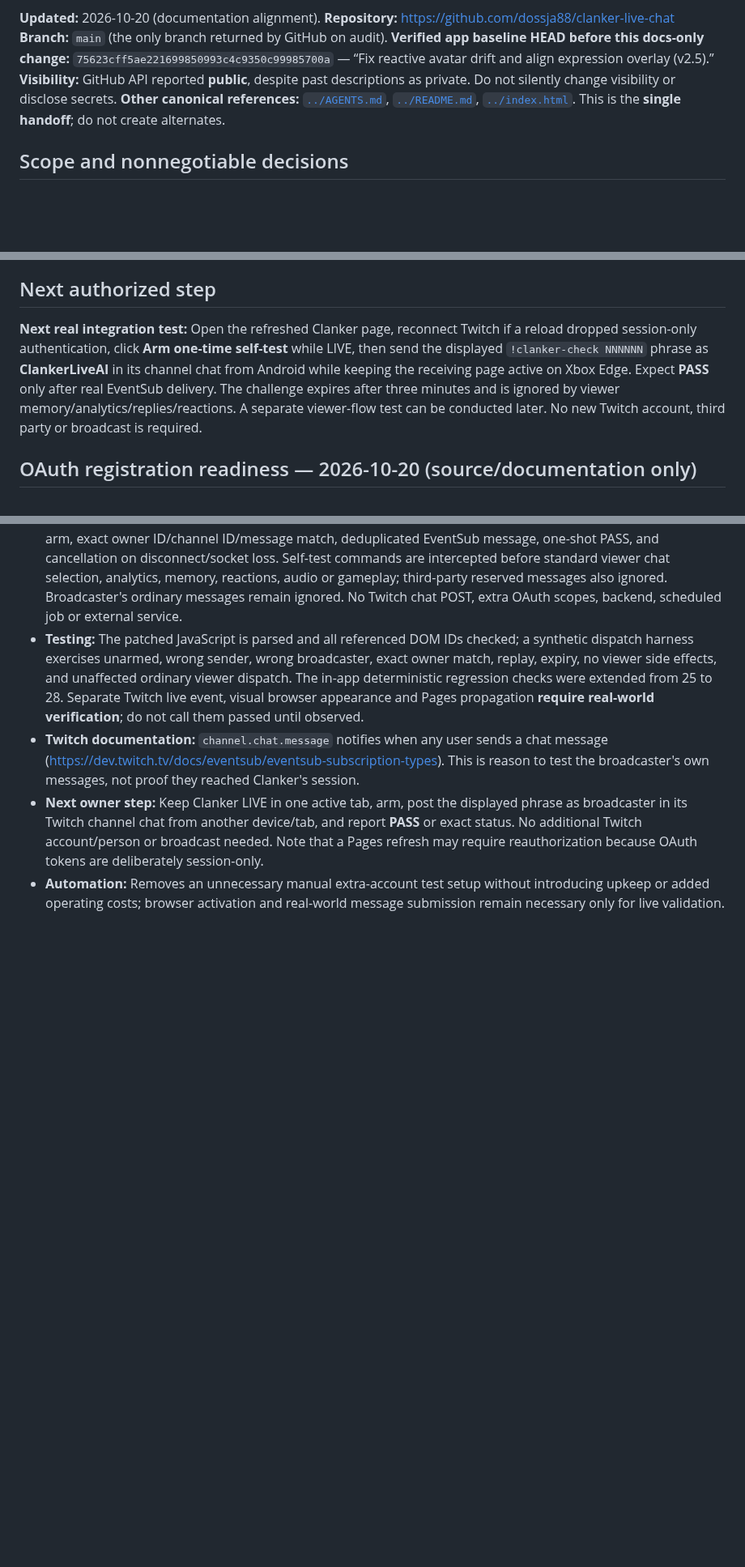
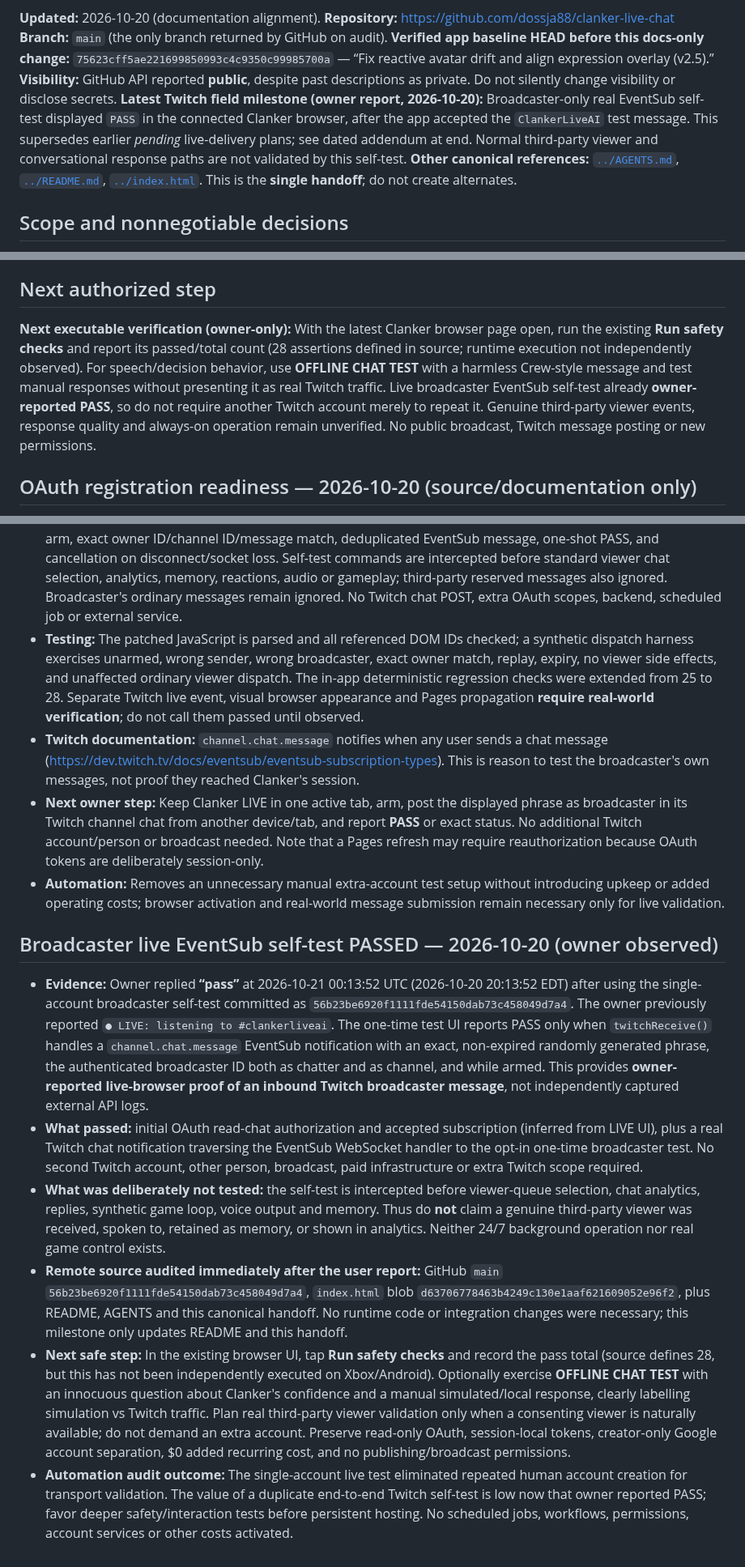
Before and after one commit to dossja88/clanker-live-chat, a Markdown page: docs/PROJECT_HANDOFF.md, 3 parts joined by grey strips. Shown at 81% size. Drawn GitHub-style; blank space fills up the shorter version.

```diff
--- a/docs/PROJECT_HANDOFF.md
+++ b/docs/PROJECT_HANDOFF.md
@@ -9,6 +9,7 @@ All newly approved Google Drive/cloud/YouTube storage and project-specific autom
 **Branch:** `main` (the only branch returned by GitHub on audit).
 **Verified app baseline HEAD before this docs-only change:** `75623cff5ae221699850993c4c9350c99985700a` — “Fix reactive avatar drift and align expression overlay (v2.5).”
 **Visibility:** GitHub API reported **public**, despite past descriptions as private. Do not silently change visibility or disclose secrets.
+**Latest Twitch field milestone (owner report, 2026-10-20):** Broadcaster-only real EventSub self-test displayed `PASS` in the connected Clanker browser, after the app accepted the `ClankerLiveAI` test message. This supersedes earlier *pending* live-delivery plans; see dated addendum at end. Normal third-party viewer and conversational response paths are not validated by this self-test.
 **Other canonical references:** [`../AGENTS.md`](../AGENTS.md), [`../README.md`](../README.md), [`../index.html`](../index.html). This is the **single handoff**; do not create alternates.
 
 ## Scope and nonnegotiable decisions
@@ -57,7 +58,7 @@ Pursue practical autonomous reasoning/gameplay/community interaction at $0 addit
 
 ## Next authorized step
 
-**Next real integration test:** Open the refreshed Clanker page, reconnect Twitch if a reload dropped session-only authentication, click **Arm one-time self-test** while LIVE, then send the displayed `!clanker-check NNNNNN` phrase as **ClankerLiveAI** in its channel chat from Android while keeping the receiving page active on Xbox Edge. Expect **PASS** only after real EventSub delivery. The challenge expires after three minutes and is ignored by viewer memory/analytics/replies/reactions. A separate viewer-flow test can be conducted later. No new Twitch account, third party or broadcast is required.
+**Next executable verification (owner-only):** With the latest Clanker browser page open, run the existing **Run safety checks** and report its passed/total count (28 assertions defined in source; runtime execution not independently observed). For speech/decision behavior, use **OFFLINE CHAT TEST** with a harmless Crew-style message and test manual responses without presenting it as real Twitch traffic. Live broadcaster EventSub self-test already **owner-reported PASS**, so do not require another Twitch account merely to repeat it. Genuine third-party viewer events, response quality and always-on operation remain unverified. No public broadcast, Twitch message posting or new permissions.
 
 ## OAuth registration readiness — 2026-10-20 (source/documentation only)
 
@@ -100,3 +101,12 @@ Pursue practical autonomous reasoning/gameplay/community interaction at $0 addit
 - **Twitch documentation:** `channel.chat.message` notifies when any user sends a chat message (https://dev.twitch.tv/docs/eventsub/eventsub-subscription-types). This is reason to test the broadcaster's own messages, not proof they reached Clanker's session.
 - **Next owner step:** Keep Clanker LIVE in one active tab, arm, post the displayed phrase as broadcaster in its Twitch channel chat from another device/tab, and report **PASS** or exact status. No additional Twitch account/person or broadcast needed. Note that a Pages refresh may require reauthorization because OAuth tokens are deliberately session-only.
 - **Automation:** Removes an unnecessary manual extra-account test setup without introducing upkeep or added operating costs; browser activation and real-world message submission remain necessary only for live validation.
+
+## Broadcaster live EventSub self-test PASSED — 2026-10-20 (owner observed)
+
+- **Evidence:** Owner replied **“pass”** at 2026-10-21 00:13:52 UTC (2026-10-20 20:13:52 EDT) after using the single-account broadcaster self-test committed as `56b23be6920f1111fde54150dab73c458049d7a4`. The owner previously reported `● LIVE: listening to #clankerliveai`. The one-time test UI reports PASS only when `twitchReceive()` handles a `channel.chat.message` EventSub notification with an exact, non-expired randomly generated phrase, the authenticated broadcaster ID both as chatter and as channel, and while armed. This provides **owner-reported live-browser proof of an inbound Twitch broadcaster message**, not independently captured external API logs.
+- **What passed:** initial OAuth read-chat authorization and accepted subscription (inferred from LIVE UI), plus a real Twitch chat notification traversing the EventSub WebSocket handler to the opt-in one-time broadcaster test. No second Twitch account, other person, broadcast, paid infrastructure or extra Twitch scope required.
+- **What was deliberately not tested:** the self-test is intercepted before viewer-queue selection, chat analytics, replies, synthetic game loop, voice output and memory. Thus do **not** claim a genuine third-party viewer was received, spoken to, retained as memory, or shown in analytics. Neither 24/7 background operation nor real game control exists.
+- **Remote source audited immediately after the user report:** GitHub `main` `56b23be6920f1111fde54150dab73c458049d7a4`, `index.html` blob `d63706778463b4249c130e1aaf621609052e96f2`, plus README, AGENTS and this canonical handoff. No runtime code or integration changes were necessary; this milestone only updates README and this handoff.
+- **Next safe step:** In the existing browser UI, tap **Run safety checks** and record the pass total (source defines 28, but this has not been independently executed on Xbox/Android). Optionally exercise **OFFLINE CHAT TEST** with an innocuous question about Clanker's confidence and a manual simulated/local response, clearly labelling simulation vs Twitch traffic. Plan real third-party viewer validation only when a consenting viewer is naturally available; do not demand an extra account. Preserve read-only OAuth, session-local tokens, creator-only Google account separation, $0 added recurring cost, and no publishing/broadcast permissions.
+- **Automation audit outcome:** The single-account live test eliminated repeated human account creation for transport validation. The value of a duplicate end-to-end Twitch self-test is low now that owner reported PASS; favor deeper safety/interaction tests before persistent hosting. No scheduled jobs, workflows, permissions, account services or other costs activated.
```
Also changed, not shown: README.md (+2 -2 lines).
